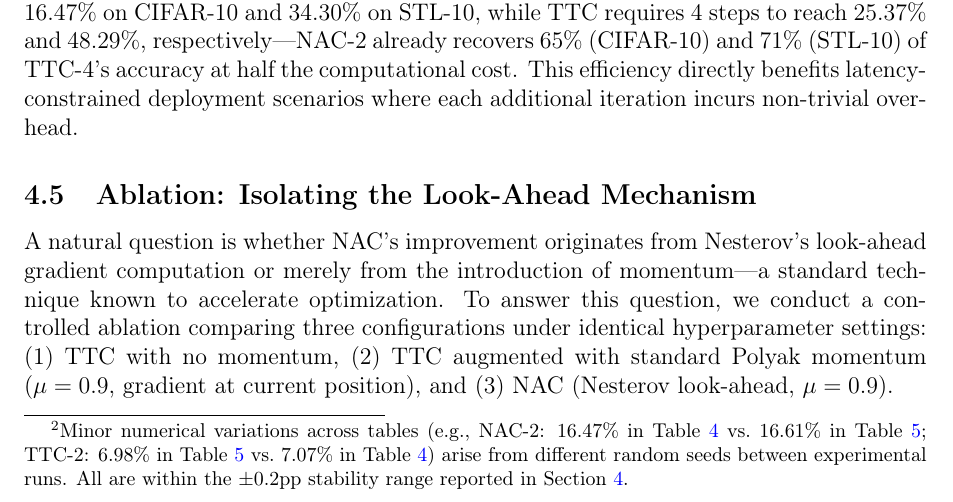
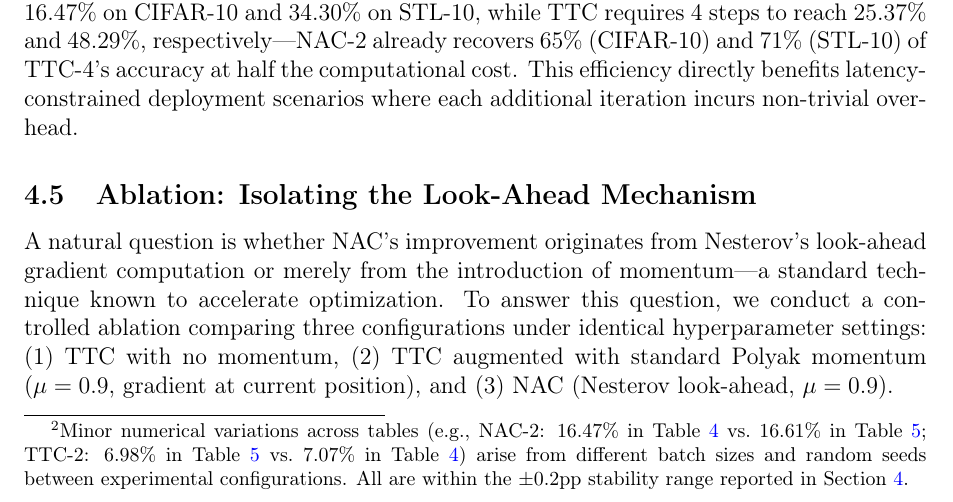
Before and after one commit to 1011245276/NAC, a LaTeX paper (paper/NAC_paper_arxiv.tex): part of page 10 of 21, cut so that both start at the same text. Compiled offline with pdfLaTeX.

Commit message:
Fix footnote [1]: 'different random seeds' -> 'different batch sizes and random seeds'

```diff
--- a/paper/NAC_paper_arxiv.tex
+++ b/paper/NAC_paper_arxiv.tex
@@ -239,7 +239,7 @@ To assess the robustness of NAC's advantage across varying threat intensities, w
 
 \subsection{N-Step Scaling Analysis}
 
-A key prediction of our convergence analysis is that NAC should extract more value per additional iteration than TTC. Table~\ref{tab:nstep} tests this prediction by evaluating both methods with $K=2$ and $K=4$ counterattack steps under the strongest attack ($\epsilon_{\text{att}}=4/255$) on CIFAR-10 and STL-10.\footnote{Minor numerical variations across tables (e.g., NAC-2: $16.47\%$ in Table~\ref{tab:nstep} vs.\ $16.61\%$ in Table~\ref{tab:ablation}; TTC-2: $6.98\%$ in Table~\ref{tab:ablation} vs.\ $7.07\%$ in Table~\ref{tab:nstep}) arise from different random seeds between experimental runs. All are within the $\pm 0.2$pp stability range reported in Section~\ref{sec:experiments}.} The results are consistent with our analysis: NAC-2 achieves robust accuracy that substantially exceeds TTC-2 on both datasets, and the gap widens further at $K=4$. The per-step efficiency gain is notable: NAC with 2 steps achieves $16.47\%$ on CIFAR-10 and $34.30\%$ on STL-10, while TTC requires 4 steps to reach $25.37\%$ and $48.29\%$, respectively---NAC-2 already recovers $65\%$ (CIFAR-10) and $71\%$ (STL-10) of TTC-4's accuracy at half the computational cost. This efficiency directly benefits latency-constrained deployment scenarios where each additional iteration incurs non-trivial overhead.
+A key prediction of our convergence analysis is that NAC should extract more value per additional iteration than TTC. Table~\ref{tab:nstep} tests this prediction by evaluating both methods with $K=2$ and $K=4$ counterattack steps under the strongest attack ($\epsilon_{\text{att}}=4/255$) on CIFAR-10 and STL-10.\footnote{Minor numerical variations across tables (e.g., NAC-2: $16.47\%$ in Table~\ref{tab:nstep} vs.\ $16.61\%$ in Table~\ref{tab:ablation}; TTC-2: $6.98\%$ in Table~\ref{tab:ablation} vs.\ $7.07\%$ in Table~\ref{tab:nstep}) arise from different batch sizes and random seeds between experimental configurations. All are within the $\pm 0.2$pp stability range reported in Section~\ref{sec:experiments}.} The results are consistent with our analysis: NAC-2 achieves robust accuracy that substantially exceeds TTC-2 on both datasets, and the gap widens further at $K=4$. The per-step efficiency gain is notable: NAC with 2 steps achieves $16.47\%$ on CIFAR-10 and $34.30\%$ on STL-10, while TTC requires 4 steps to reach $25.37\%$ and $48.29\%$, respectively---NAC-2 already recovers $65\%$ (CIFAR-10) and $71\%$ (STL-10) of TTC-4's accuracy at half the computational cost. This efficiency directly benefits latency-constrained deployment scenarios where each additional iteration incurs non-trivial overhead.
 
 \begin{table}[ht]\centering\small
 \caption{Robust accuracy (\%) with varying counterattack steps under PGD $\epsilon_{\text{att}}=4/255$. NAC consistently extracts more value per additional iteration than TTC, consistent with the $O(1/K^2)$ vs.\ $O(1/K)$ convergence distinction. Note: values in this table were obtained with batch\_size=32; the corresponding TTC-2 baseline differs from the main experiment (batch\_size=256, $6.98\%$) by $+0.09$pp, within the $\pm 0.2$pp stability range.}\label{tab:nstep}
```
Also changed, not shown: paper/NAC_paper_sivp.tex (+1 -1 lines), paper/NAC_paper_arxiv.pdf, paper/NAC_paper_sivp.pdf.
